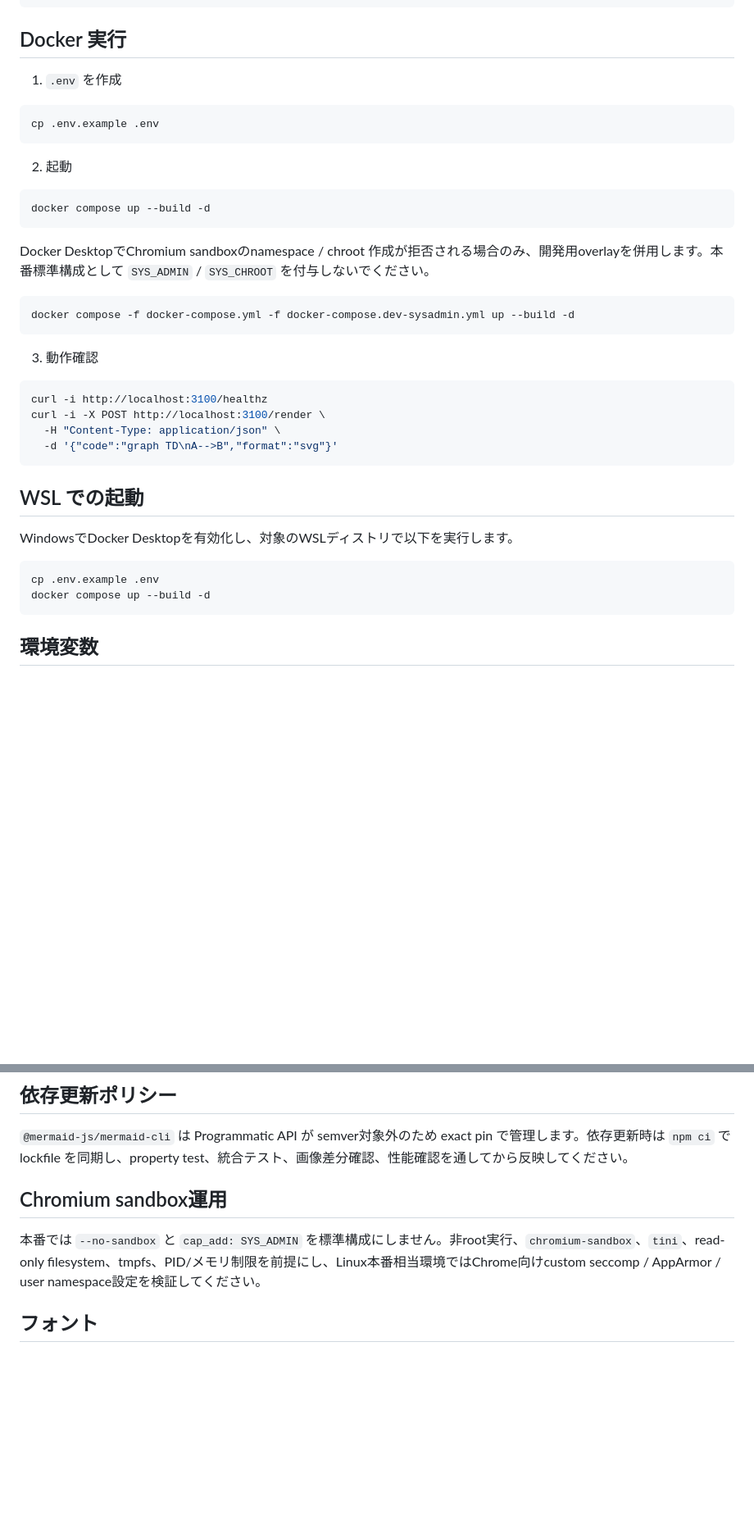
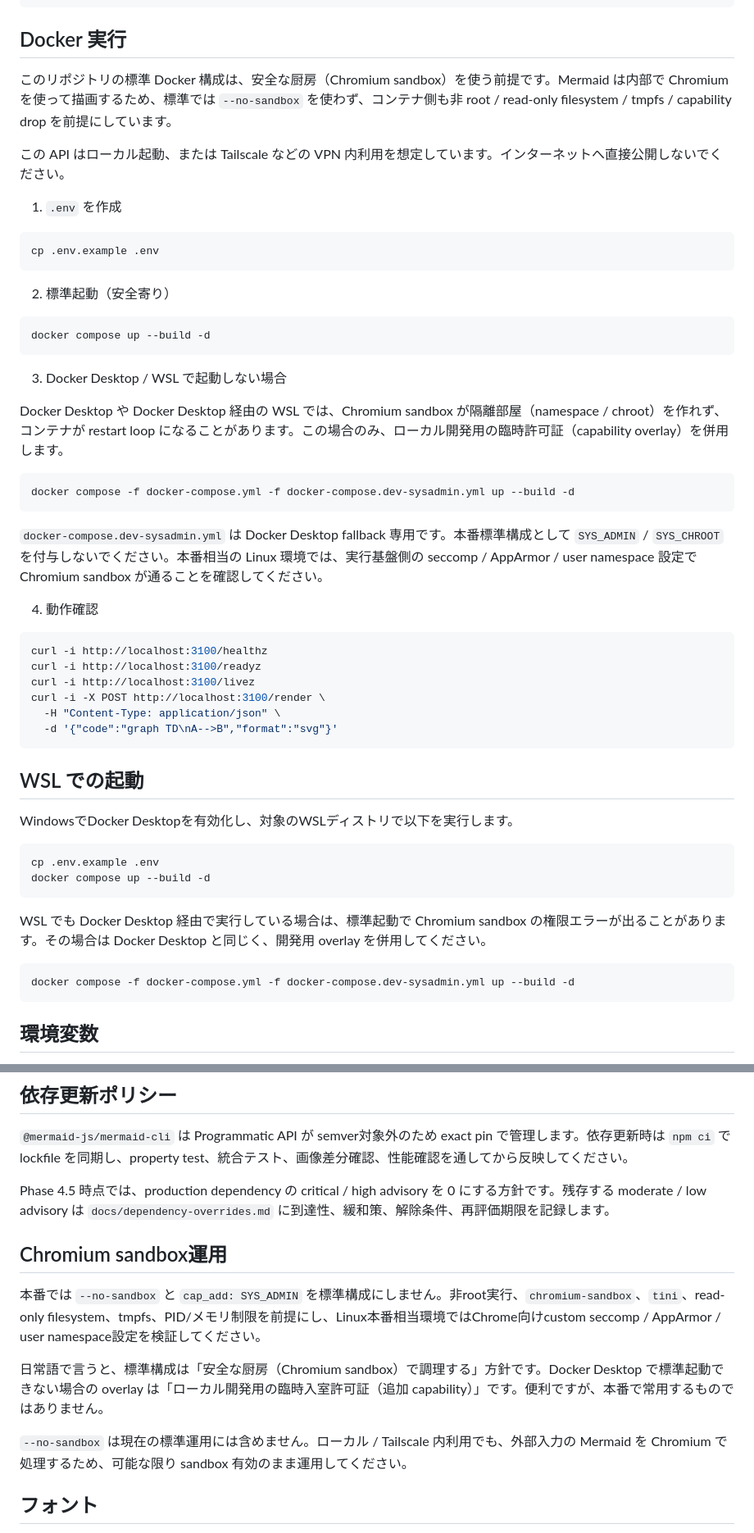
Before and after one commit to hirokun-hub/mermaid-render-api, a Markdown page: README.md, 2 parts joined by grey strips. Shown at 82% size. Drawn GitHub-style; blank space fills up the shorter version.

````diff
--- a/README.md
+++ b/README.md
@@ -17,25 +17,35 @@ npm run start
 
 ## Docker 実行
 
+このリポジトリの標準 Docker 構成は、安全な厨房（Chromium sandbox）を使う前提です。Mermaid は内部で Chromium を使って描画するため、標準では `--no-sandbox` を使わず、コンテナ側も非 root / read-only filesystem / tmpfs / capability drop を前提にしています。
+
+この API はローカル起動、または Tailscale などの VPN 内利用を想定しています。インターネットへ直接公開しないでください。
+
 1) `.env` を作成
 ```bash
 cp .env.example .env
 ```
 
-2) 起動
+2) 標準起動（安全寄り）
 ```bash
 docker compose up --build -d
 ```
 
-Docker DesktopでChromium sandboxのnamespace / chroot 作成が拒否される場合のみ、開発用overlayを併用します。本番標準構成として `SYS_ADMIN` / `SYS_CHROOT` を付与しないでください。
+3) Docker Desktop / WSL で起動しない場合
+
+Docker Desktop や Docker Desktop 経由の WSL では、Chromium sandbox が隔離部屋（namespace / chroot）を作れず、コンテナが restart loop になることがあります。この場合のみ、ローカル開発用の臨時許可証（capability overlay）を併用します。
 
 ```bash
 docker compose -f docker-compose.yml -f docker-compose.dev-sysadmin.yml up --build -d
 ```
 
-3) 動作確認
+`docker-compose.dev-sysadmin.yml` は Docker Desktop fallback 専用です。本番標準構成として `SYS_ADMIN` / `SYS_CHROOT` を付与しないでください。本番相当の Linux 環境では、実行基盤側の seccomp / AppArmor / user namespace 設定で Chromium sandbox が通ることを確認してください。
+
+4) 動作確認
 ```bash
 curl -i http://localhost:3100/healthz
+curl -i http://localhost:3100/readyz
+curl -i http://localhost:3100/livez
 curl -i -X POST http://localhost:3100/render \
   -H "Content-Type: application/json" \
   -d '{"code":"graph TD\nA-->B","format":"svg"}'
@@ -48,6 +58,12 @@ WindowsでDocker Desktopを有効化し、対象のWSLディストリで以下
 ```bash
 cp .env.example .env
 docker compose up --build -d
+```
+
+WSL でも Docker Desktop 経由で実行している場合は、標準起動で Chromium sandbox の権限エラーが出ることがあります。その場合は Docker Desktop と同じく、開発用 overlay を併用してください。
+
+```bash
+docker compose -f docker-compose.yml -f docker-compose.dev-sysadmin.yml up --build -d
 ```
 
 ## 環境変数
@@ -67,9 +83,15 @@ docker compose up --build -d
 
 `@mermaid-js/mermaid-cli` は Programmatic API が semver対象外のため exact pin で管理します。依存更新時は `npm ci` で lockfile を同期し、property test、統合テスト、画像差分確認、性能確認を通してから反映してください。
 
+Phase 4.5 時点では、production dependency の critical / high advisory を 0 にする方針です。残存する moderate / low advisory は `docs/dependency-overrides.md` に到達性、緩和策、解除条件、再評価期限を記録します。
+
 ## Chromium sandbox運用
 
 本番では `--no-sandbox` と `cap_add: SYS_ADMIN` を標準構成にしません。非root実行、`chromium-sandbox`、`tini`、read-only filesystem、tmpfs、PID/メモリ制限を前提にし、Linux本番相当環境ではChrome向けcustom seccomp / AppArmor / user namespace設定を検証してください。
+
+日常語で言うと、標準構成は「安全な厨房（Chromium sandbox）で調理する」方針です。Docker Desktop で標準起動できない場合の overlay は「ローカル開発用の臨時入室許可証（追加 capability）」です。便利ですが、本番で常用するものではありません。
+
+`--no-sandbox` は現在の標準運用には含めません。ローカル / Tailscale 内利用でも、外部入力の Mermaid を Chromium で処理するため、可能な限り sandbox 有効のまま運用してください。
 
 ## フォント
 
````
Also changed, not shown: other parts of README.md (+37 -0 lines).
